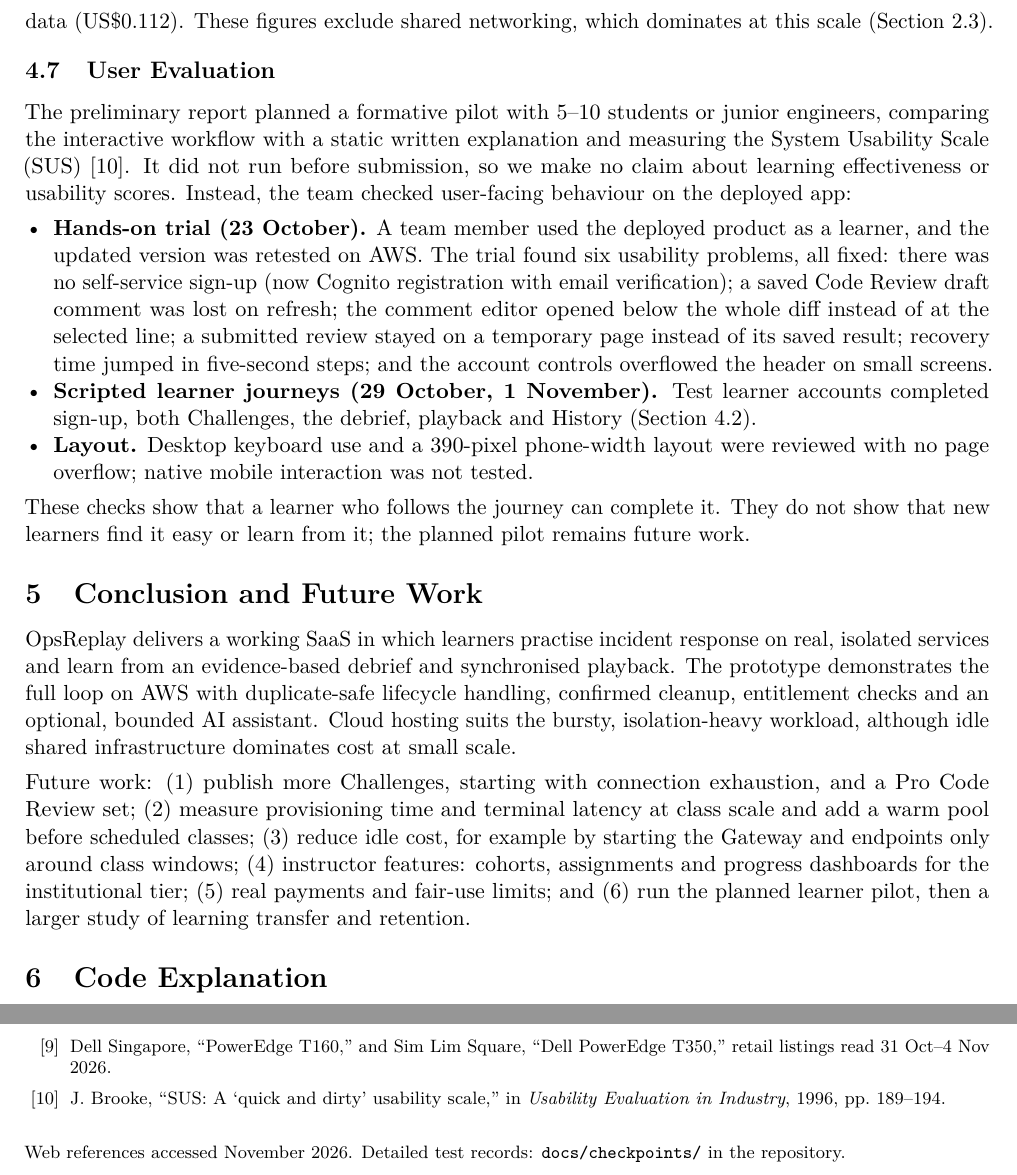
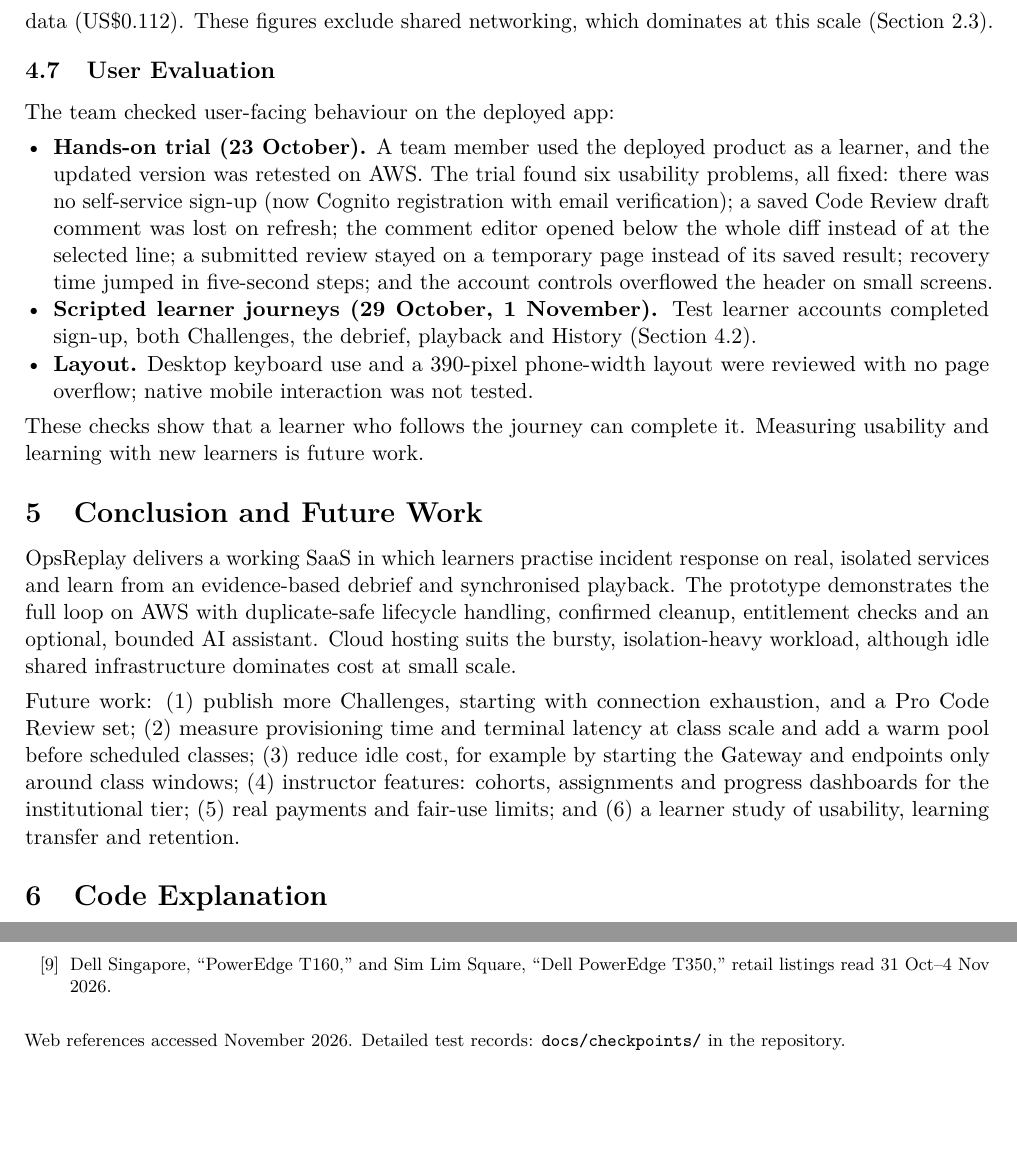
Before and after one commit to ehz0ah/OpsReplay, a LaTeX document (docs/reports/final/Final.tex): two parts of pages 8 and 9 of 9, joined at a grey line, cut so that both start at the same text, the shorter picture padded with empty space. Compiled offline with pdfLaTeX.

Commit message:
docs(report): drop pilot references from user evaluation
Section 4.7 now lists only the recorded user-facing checks, future work
names a learner study without reference to a plan, and the uncited SUS
reference is removed. Rebuild Final.pdf (9 pages).

Co-Authored-By: Claude Opus 5.5 <noreply@anthropic.com>

```diff
--- a/docs/reports/final/Final.tex
+++ b/docs/reports/final/Final.tex
@@ -521,11 +521,7 @@ with AWS Cost Explorer's account data (US\$0.112). These figures exclude shared
 networking, which dominates at this scale (Section~\ref{sec:onprem}).
 
 \subsection{User Evaluation}
-The preliminary report planned a formative pilot with 5--10 students or junior
-engineers, comparing the interactive workflow with a static written explanation
-and measuring the System Usability Scale (SUS)~\cite{sus}. It did not run before
-submission, so we make no claim about learning effectiveness or usability
-scores. Instead, the team checked user-facing behaviour on the deployed app:
+The team checked user-facing behaviour on the deployed app:
 \begin{itemize}
   \item \textbf{Hands-on trial (23 October).} A team member used the deployed
   product as a learner, and the updated version was retested on AWS. The trial
@@ -541,9 +537,8 @@ scores. Instead, the team checked user-facing behaviour on the deployed app:
   \item \textbf{Layout.} Desktop keyboard use and a 390-pixel phone-width layout
   were reviewed with no page overflow; native mobile interaction was not tested.
 \end{itemize}
-These checks show that a learner who follows the journey can complete it. They
-do not show that new learners find it easy or learn from it; the planned pilot
-remains future work.
+These checks show that a learner who follows the journey can complete it.
+Measuring usability and learning with new learners is future work.
 
 %=====================================================================
 \section{Conclusion and Future Work}
@@ -560,8 +555,7 @@ at class scale and add a warm pool before scheduled classes; (3) reduce idle
 cost, for example by starting the Gateway and endpoints only around class
 windows; (4) instructor features: cohorts, assignments and progress dashboards
 for the institutional tier; (5) real payments and fair-use limits; and
-(6) run the planned learner pilot, then a larger study of learning transfer
-and retention.
+(6) a learner study of usability, learning transfer and retention.
 
 %=====================================================================
 \section{Code Explanation}
@@ -626,8 +620,6 @@ Reliability Workbook}. \url{https://sre.google/workbook/postmortem-culture/}.
 \url{https://www.spgroup.com.sg/our-services/utilities/tariff-information}.
 \bibitem{host-listing} Dell Singapore, ``PowerEdge T160,'' and Sim Lim Square,
 ``Dell PowerEdge T350,'' retail listings read 31 Oct--4 Nov 2026.
-\bibitem{sus} J. Brooke, ``SUS: A `quick and dirty' usability scale,'' in
-\emph{Usability Evaluation in Industry}, 1996, pp.~189--194.
 \end{thebibliography}
 {\footnotesize Web references accessed November 2026. Detailed test records:
 \texttt{docs/checkpoints/} in the repository.\par}
```
Also changed, not shown: docs/reports/final/Final.pdf, docs/reports/final/README.md.
